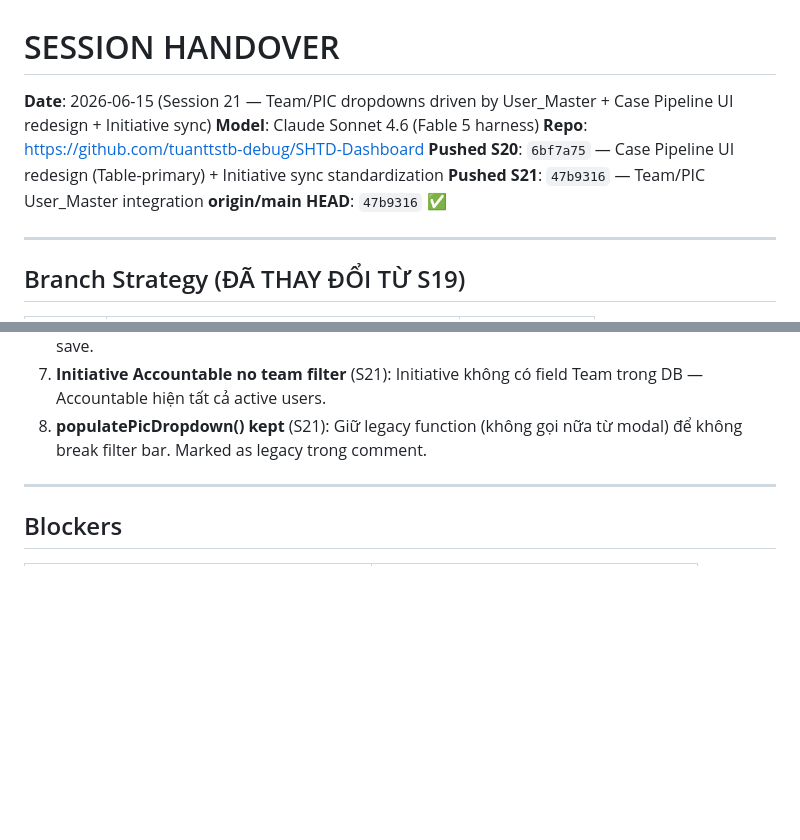
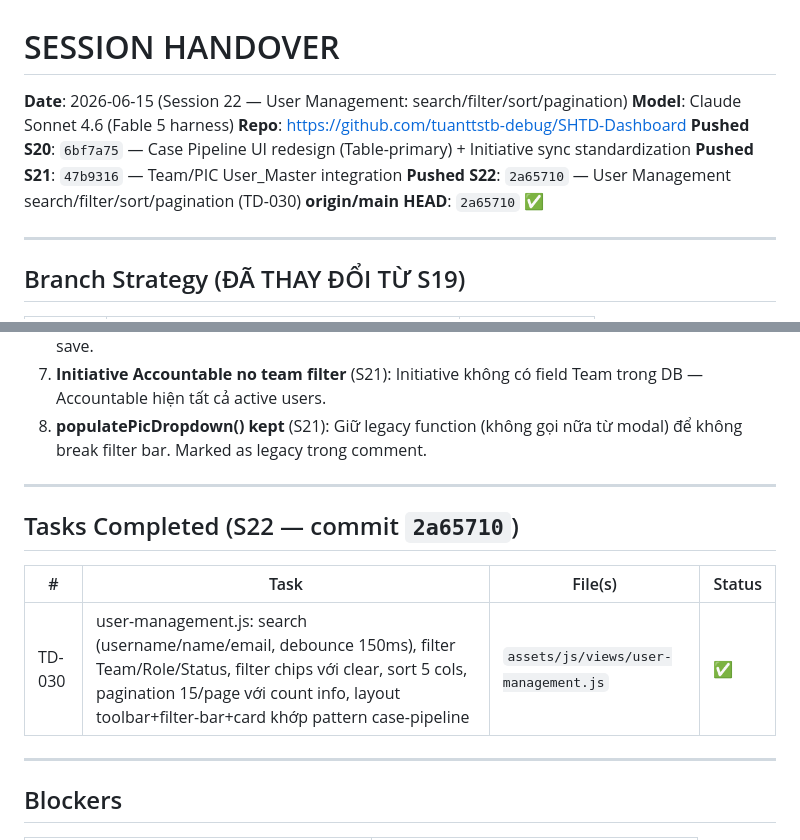
Before and after one commit to tuanttstb-debug/SHTD-Dashboard, a Markdown page: AI_CONTEXT/SESSION_HANDOVER.md, 2 parts joined by grey strips. Drawn GitHub-style; blank space fills up the shorter version.

Commit message:
docs(ai_context): update S22 handover — user-management TD-030 done

```diff
--- a/AI_CONTEXT/SESSION_HANDOVER.md
+++ b/AI_CONTEXT/SESSION_HANDOVER.md
@@ -1,10 +1,11 @@
 # SESSION HANDOVER
-**Date**: 2026-06-15 (Session 21 — Team/PIC dropdowns driven by User_Master + Case Pipeline UI redesign + Initiative sync)
+**Date**: 2026-06-15 (Session 22 — User Management: search/filter/sort/pagination)
 **Model**: Claude Sonnet 4.6 (Fable 5 harness)
 **Repo**: https://github.com/tuanttstb-debug/SHTD-Dashboard
 **Pushed S20**: `6bf7a75` — Case Pipeline UI redesign (Table-primary) + Initiative sync standardization
 **Pushed S21**: `47b9316` — Team/PIC User_Master integration
-**origin/main HEAD**: `47b9316` ✅
+**Pushed S22**: `2a65710` — User Management search/filter/sort/pagination (TD-030)
+**origin/main HEAD**: `2a65710` ✅
 
 ---
 
@@ -106,6 +107,14 @@ syncInitiativeAction(): showLoading + syncDot syncing/connected + GAS + hideLoad
 
 ---
 
+## Tasks Completed (S22 — commit `2a65710`)
+
+| # | Task | File(s) | Status |
+|---|---|---|---|
+| TD-030 | user-management.js: search (username/name/email, debounce 150ms), filter Team/Role/Status, filter chips với clear, sort 5 cols, pagination 15/page với count info, layout toolbar+filter-bar+card khớp pattern case-pipeline | `assets/js/views/user-management.js` | ✅ |
+
+---
+
 ## Blockers
 
 | Item | Status |
```
Also changed, not shown: AI_CONTEXT/PROJECT_STATE.md (+3 -3 lines), AI_CONTEXT/TODO_NEXT.md (+1 -1 lines).
